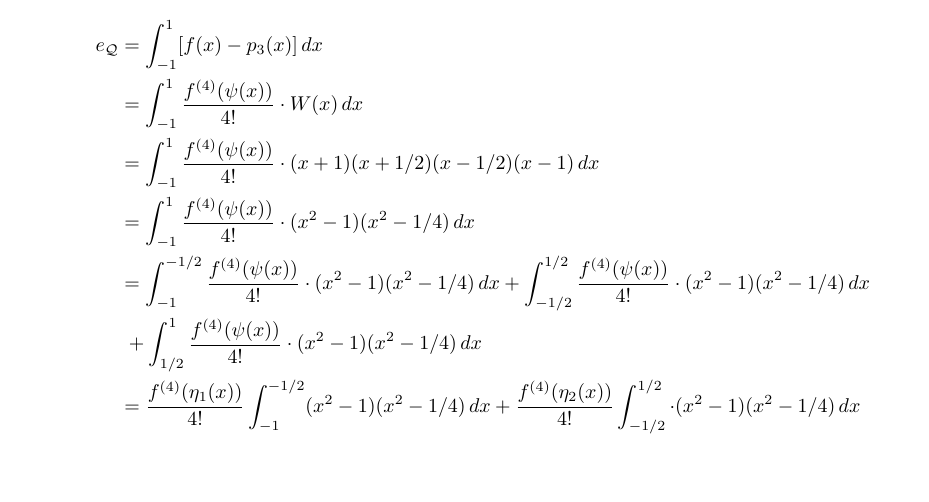
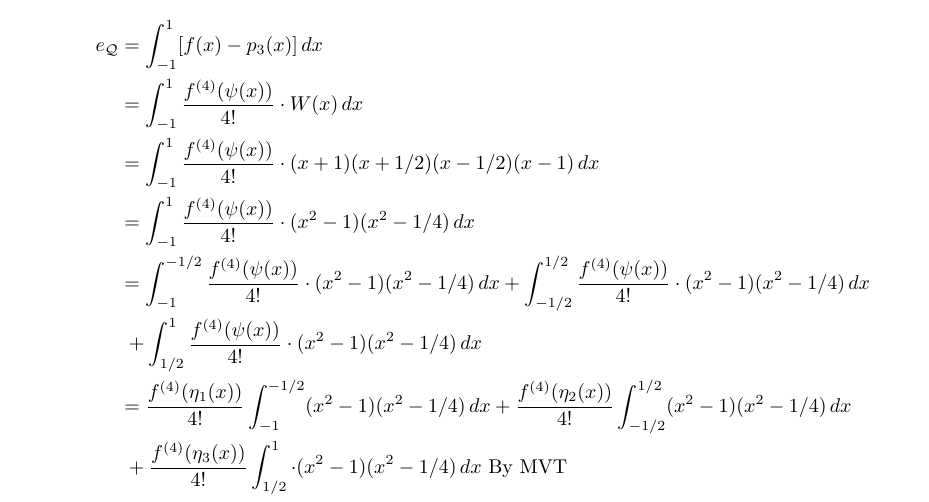
Before and after one commit to poonkeegan/school, a LaTeX document (cscd37/assgn2.tex): part of page 10 of 10, cut so that both start at the same text, the shorter picture padded with empty space. Compiled offline with pdfLaTeX.

Commit message:
Mon Mar 12 15:43:32 EDT 2018

```diff
--- a/cscd37/assgn2.tex
+++ b/cscd37/assgn2.tex
@@ -341,7 +341,8 @@ poonkeeg\\
                 &= \int_{-1}^1 \frac{f^{(4)}(\psi(x))}{4!} \cdot (x^2 - 1)(x^2 - 1/4) \, dx \\
                 &= \int_{-1}^{-1/2} \frac{f^{(4)}(\psi(x))}{4!} \cdot (x^2 - 1)(x^2 - 1/4) \, dx + \int_{-1/2}^{1/2} \frac{f^{(4)}(\psi(x))}{4!} \cdot (x^2 - 1)(x^2 - 1/4) \, dx \\
                 &\; + \int_{1/2}^{1} \frac{f^{(4)}(\psi(x))}{4!} \cdot (x^2 - 1)(x^2 - 1/4) \, dx \\
-                &= \frac{f^{(4)}(\eta_1(x))}{4!} \int_{-1}^{-1/2} (x^2 - 1)(x^2 - 1/4) \, dx +\frac{f^{(4)}(\eta_2(x))}{4!} \int_{-1/2}^{1/2}  \cdot (x^2 - 1)(x^2 - 1/4) \, dx \\
+                &= \frac{f^{(4)}(\eta_1(x))}{4!} \int_{-1}^{-1/2} (x^2 - 1)(x^2 - 1/4) \, dx +\frac{f^{(4)}(\eta_2(x))}{4!} \int_{-1/2}^{1/2}  (x^2 - 1)(x^2 - 1/4) \, dx \\
+                &\; +\frac{f^{(4)}(\eta_3(x))}{4!}  \int_{1/2}^{1} \cdot (x^2 - 1)(x^2 - 1/4) \, dx \text{ By MVT}\\
             \end{align*}
         \end{enumerate}
 \end{enumerate}
```
Also changed, not shown: cscd37/assgn2.pdf.
